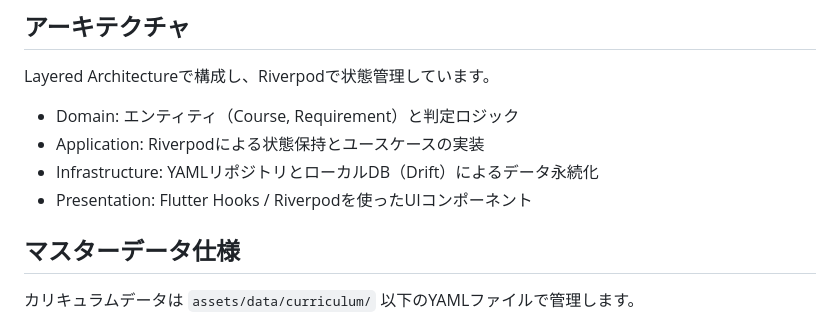
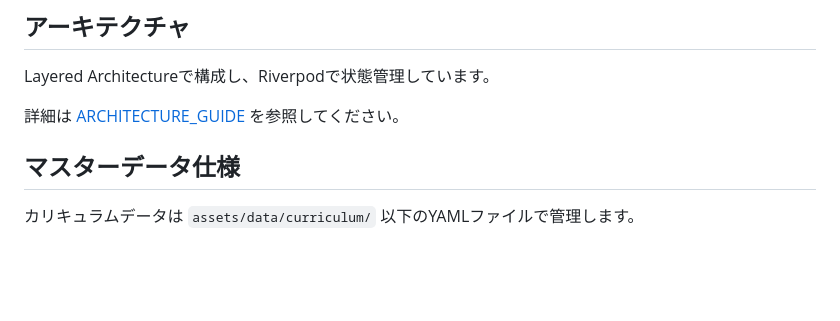
Before and after one commit to Rerurate514/tanni_simulator, a Markdown page: README.md, the part around the change. GitHub-like rendering; blank space fills up the shorter version.

Commit message:
Update architecture section in README
Removed detailed architecture breakdown and added a reference to the architecture guide.

```diff
--- a/README.md
+++ b/README.md
@@ -128,10 +128,7 @@ credit_limit_rules:
 ## アーキテクチャ
 Layered Architectureで構成し、Riverpodで状態管理しています。
 
-- Domain: エンティティ（Course, Requirement）と判定ロジック
-- Application: Riverpodによる状態保持とユースケースの実装
-- Infrastructure: YAMLリポジトリとローカルDB（Drift）によるデータ永続化
-- Presentation: Flutter Hooks / Riverpodを使ったUIコンポーネント
+詳細は [ARCHITECTURE_GUIDE](https://github.com/Rerurate514/tanni_simulator/blob/main/docs/ARCHITECTURE_GUIDE.md) を参照してください。
 
 ## マスターデータ仕様
 カリキュラムデータは `assets/data/curriculum/` 以下のYAMLファイルで管理します。
```
